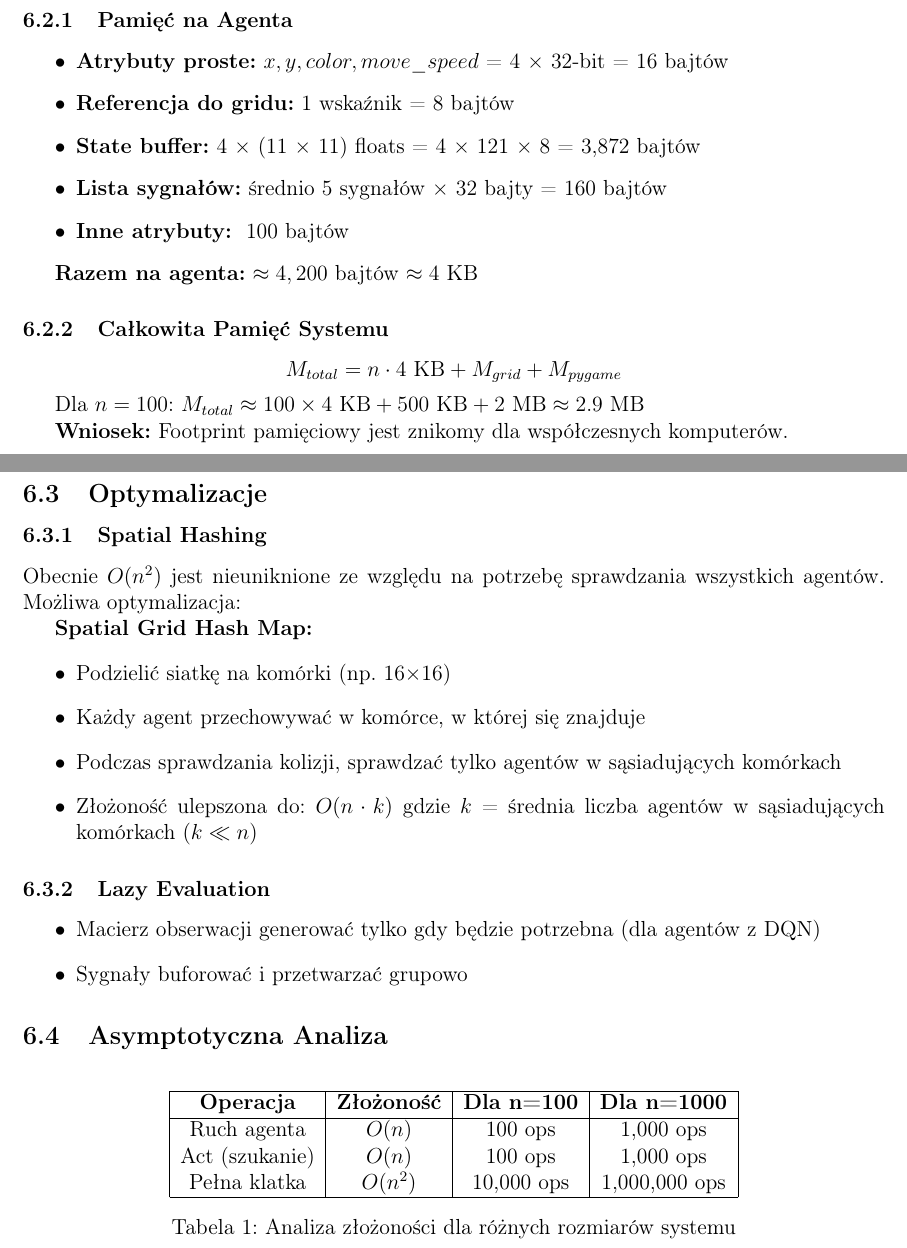
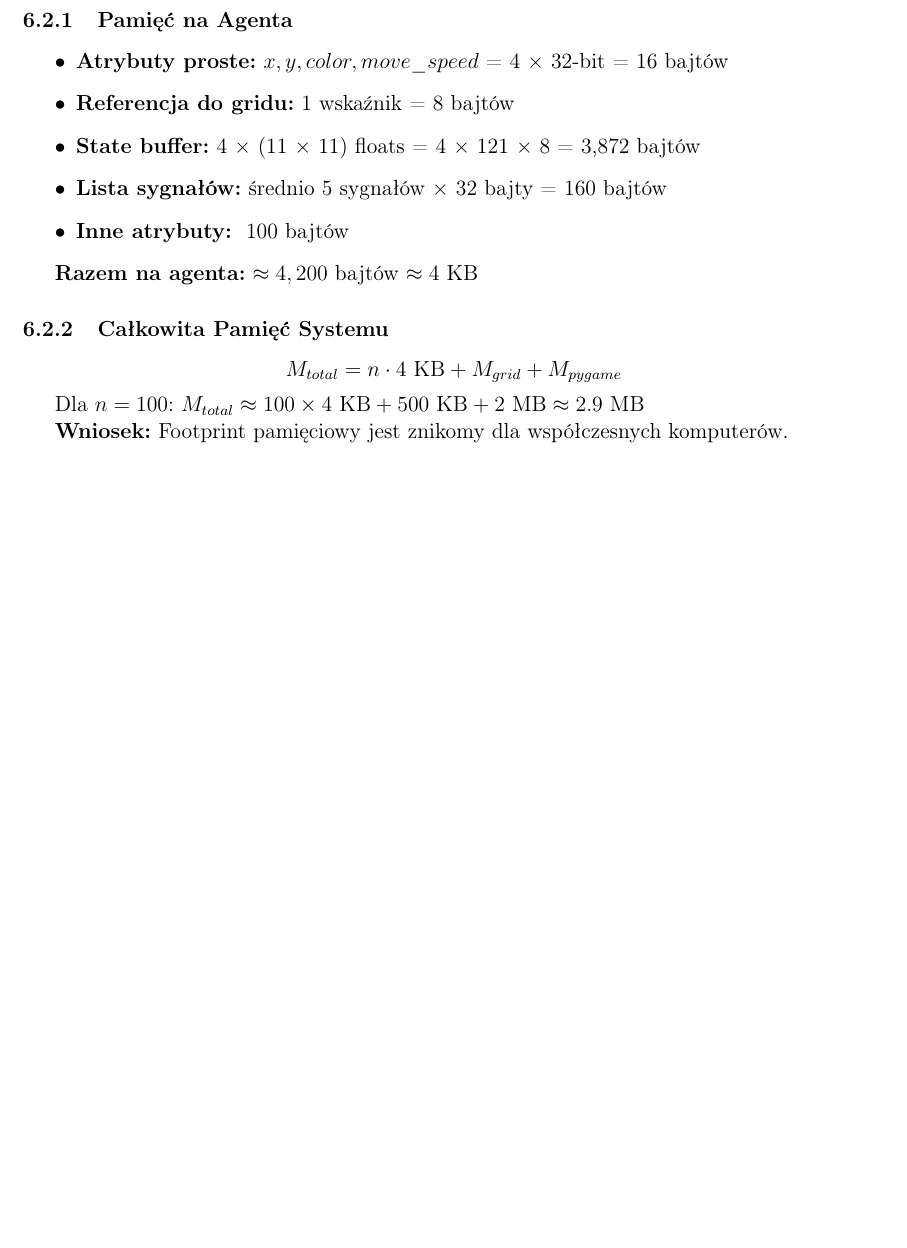
Before and after one commit to RavMRafiki/zombie-sim, a LaTeX document (dokumentacja.tex): two parts of pages 23 and 24 of 29 before the commit and part of page 22 of 27 after it, the two joined at a grey line, cut so that both start at the same text, the shorter picture padded with empty space. Compiled offline with pdfLaTeX.

Commit message:
Update dokumentacja.tex

```diff
--- a/dokumentacja.tex
+++ b/dokumentacja.tex
@@ -24,6 +24,7 @@
 \definecolor{blue}{rgb}{0,0,0.6}
 \definecolor{green}{rgb}{0,0.8,0}
 \definecolor{cyan}{rgb}{0.0,0.6,0.6}
+\definecolor{orange}{rgb}{1.0,0.5,0.0}
 
 \lstset{
 	language=csh,
@@ -944,44 +948,6 @@ Dla $n=100$: $M_{total} \approx 100 \times 4\text{ KB} + 500\text{ KB} +
 
 \textbf{Wniosek:} Footprint pamięciowy jest znikomy dla współczesnych komputerów.
 
-\subsection{Optymalizacje}
-
-\subsubsection{Spatial Hashing}
-
-Obecnie $O(n^2)$ jest nieuniknione ze względu na potrzebę sprawdzania
-wszystkich agentów. Możliwa optymalizacja:
-
-\textbf{Spatial Grid Hash Map:}
-\begin{itemize}
-	\item Podzielić siatkę na komórki (np. 16×16)
-	\item Każdy agent przechowywać w komórce, w której się znajduje
-	\item Podczas sprawdzania kolizji, sprawdzać tylko agentów w sąsiadujących komórkach
-	\item Złożoność ulepszona do: $O(n \cdot k)$ gdzie $k$ = średnia liczba agentów w
-	      sąsiadujących komórkach ($k \ll n$)
-\end{itemize}
-
-\subsubsection{Lazy Evaluation}
-
-\begin{itemize}
-	\item Macierz obserwacji generować tylko gdy będzie potrzebna (dla agentów z DQN)
-	\item Sygnały buforować i przetwarzać grupowo
-\end{itemize}
-
-\subsection{Asymptotyczna Analiza}
-
-\begin{table}[H]
-	\centering
-	\begin{tabular}{|c|c|c|c|}
-		\hline
-		\textbf{Operacja} & \textbf{Złożoność} & \textbf{Dla n=100} & \textbf{Dla n=1000} \\
-		\hline
-		Ruch agenta       & $O(n)$             & 100 ops            & 1,000 ops           \\
-		Act (szukanie)    & $O(n)$             & 100 ops            & 1,000 ops           \\
-		Pełna klatka      & $O(n^2)$           & 10,000 ops         & 1,000,000 ops       \\
-		\hline
-	\end{tabular}
-	\caption{Analiza złożoności dla różnych rozmiarów systemu}
-\end{table}
 
 \newpage
 
```
Also changed, not shown: dokumentacja.tex (83 more changed lines).
